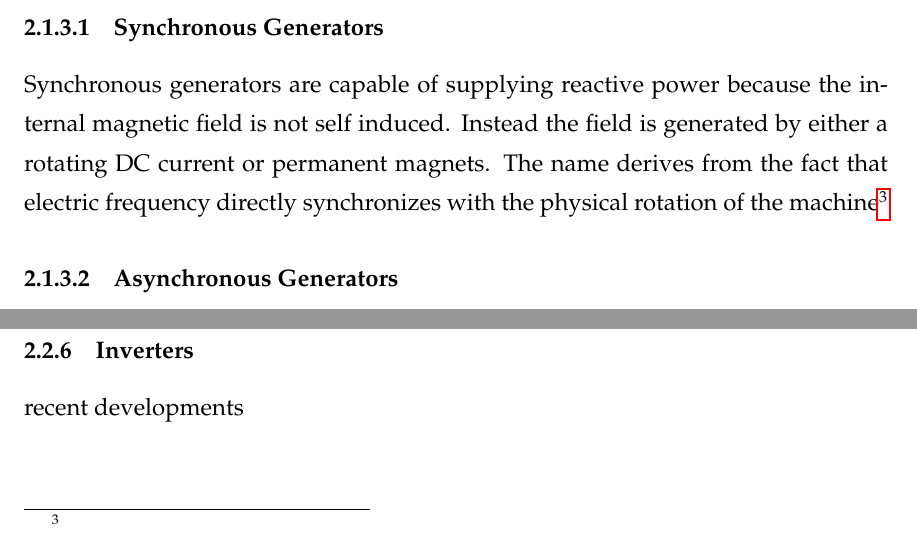
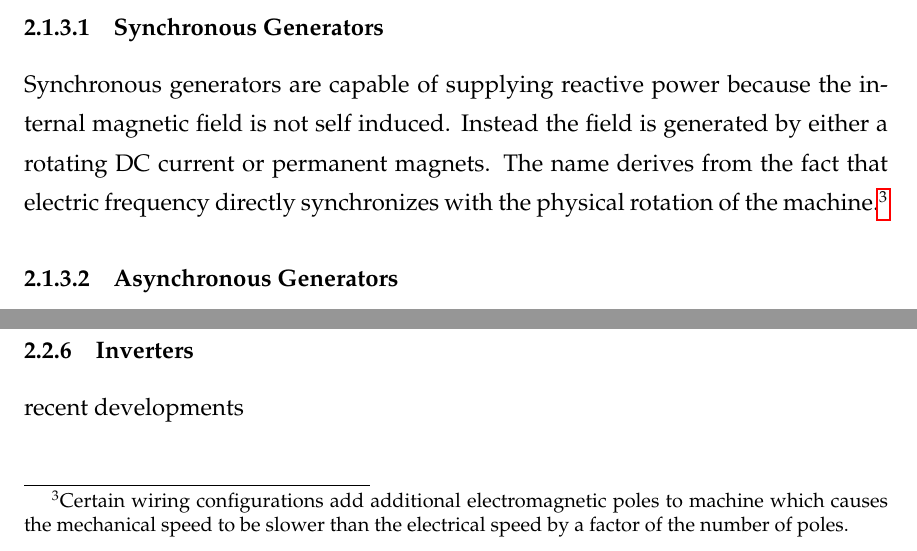
Before and after one commit to njgreen3/Thesis, a LaTeX thesis (NG_Thesis.tex, which reads NG_geotherm.tex): two parts of page 23 of 27, joined at a grey line, cut so that both start at the same text. Compiled offline with pdfLaTeX.

Commit message:
more Synch and
Asynch descriptions

```diff
--- a/NG_geotherm.tex
+++ b/NG_geotherm.tex
@@ -39,7 +39,8 @@ For geothermal sources, generally high-enthalpy systems can be implemented direc
 As previously described, asynchronous generators, also called induction generators, are incapable maintaining a grid. This is because they need to consume some reactive power in order to maintain their magnetic field, where as synchronous generators supply or absorb reactive power depending on the needs of the grid.
 
 \subsubsection{Synchronous Generators}
-Synchronous generators are capable of supplying reactive power because the internal magnetic field is not self induced. Instead the field is generated by either a rotating DC current or permanent magnets. The name derives from the fact that electric frequency directly synchronizes with the physical rotation of the machine\footnote{}
+Synchronous generators are capable of supplying reactive power because the internal magnetic field is not self induced. Instead the field is generated by either a rotating DC current or permanent magnets. The name derives from the fact that electric frequency directly synchronizes with the physical rotation of the machine.\footnote{Certain wiring configurations add additional electromagnetic poles to machine which causes the mechanical speed to be slower than the electrical speed by a factor of the number of poles.}
+
 \subsubsection{Asynchronous Generators}
 %Direct drives
 
```
